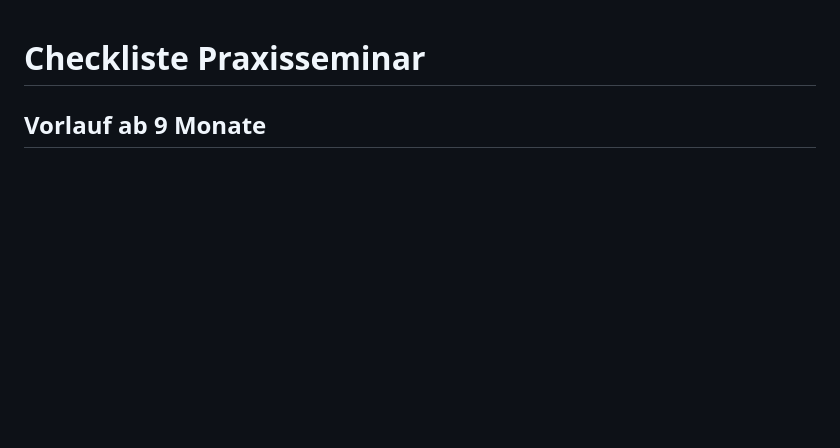
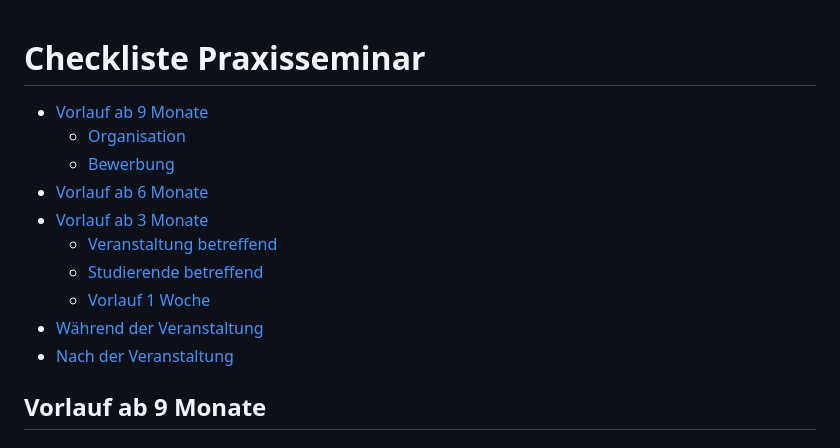
Before and after one commit to digiKulTh/Lehr-Lern-Materialien, a Markdown page: Lehrendenmaterial/Checkliste Vorbereitung.md, the part around one of its changes. Rendered like a GitHub page; blank space fills up the shorter version.

Commit message:
Update Checkliste Vorbereitung.md
added TOC

```diff
--- a/Lehrendenmaterial/Checkliste Vorbereitung.md
+++ b/Lehrendenmaterial/Checkliste Vorbereitung.md
@@ -1 +1,15 @@
 # Checkliste Praxisseminar
+
+<!-- TOC start (generated with https://github.com/derlin/bitdowntoc) -->
+
+- [Vorlauf ab 9 Monate](#vorlauf-ab-9-monate)
+   * [Organisation](#organisation)
+   * [Bewerbung](#bewerbung)
+- [Vorlauf ab 6 Monate](#vorlauf-ab-6-monate)
+- [Vorlauf ab 3 Monate](#vorlauf-ab-3-monate)
+   * [Veranstaltung betreffend](#veranstaltung-betreffend)
+   * [Studierende betreffend](#studierende-betreffend)
+   * [Vorlauf 1 Woche](#vorlauf-1-woche)
+- [Während der Veranstaltung](#während-der-veranstaltung)
+- [Nach der Veranstaltung](#nach-der-veranstaltung)
+
```
Also changed, not shown: other parts of Lehrendenmaterial/Checkliste Vorbereitung.md (+1 -0 lines).
